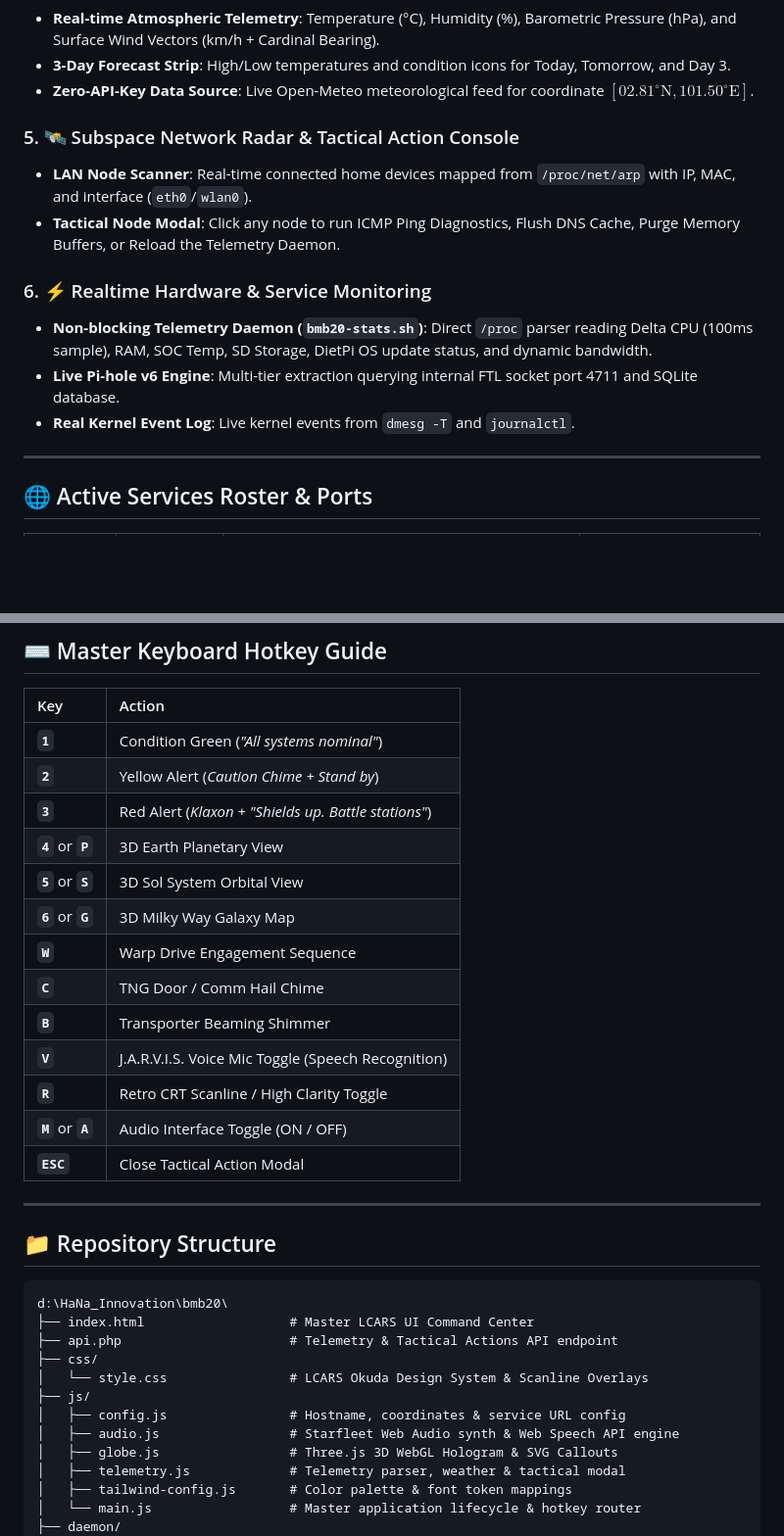
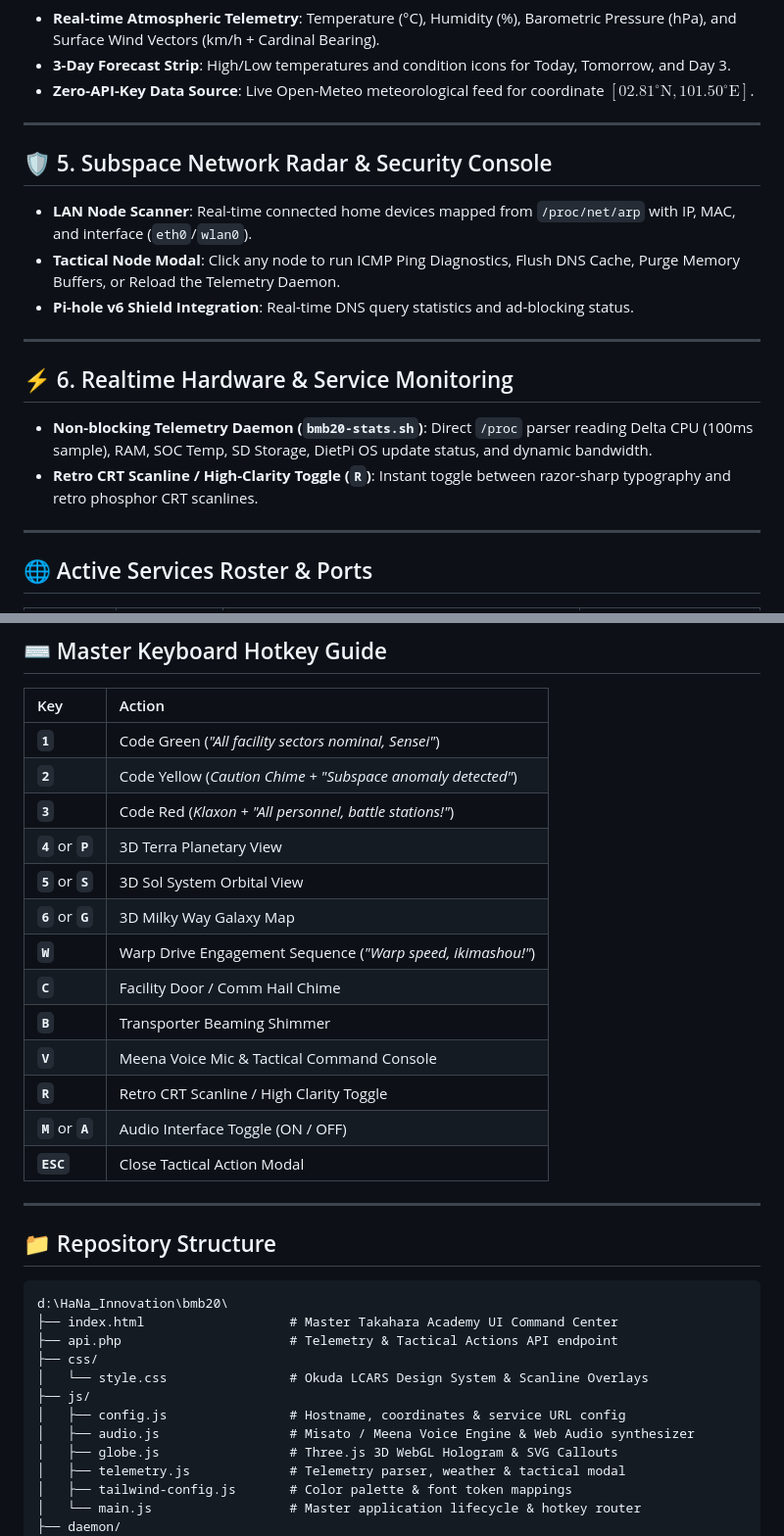
Before and after one commit to manaphassan/bmb20, a Markdown page: README.md, 2 parts joined by grey strips. Shown at 98% size. Drawn GitHub-style; blank space fills up the shorter version.

````diff
--- a/README.md
+++ b/README.md
@@ -34,14 +55,18 @@ An authentic, high-performance **Takahara Academy (高原学園)** Neural Comman
 * **3-Day Forecast Strip**: High/Low temperatures and condition icons for Today, Tomorrow, and Day 3.
 * **Zero-API-Key Data Source**: Live Open-Meteo meteorological feed for coordinate $[02.81^\circ\text{N}, 101.50^\circ\text{E}]$.
 
-### 5. 🛰️ Subspace Network Radar & Tactical Action Console
+---
+
+## 🛡️ 5. Subspace Network Radar & Security Console
 * **LAN Node Scanner**: Real-time connected home devices mapped from `/proc/net/arp` with IP, MAC, and interface (`eth0`/`wlan0`).
 * **Tactical Node Modal**: Click any node to run ICMP Ping Diagnostics, Flush DNS Cache, Purge Memory Buffers, or Reload the Telemetry Daemon.
+* **Pi-hole v6 Shield Integration**: Real-time DNS query statistics and ad-blocking status.
 
-### 6. ⚡ Realtime Hardware & Service Monitoring
+---
+
+## ⚡ 6. Realtime Hardware & Service Monitoring
 * **Non-blocking Telemetry Daemon (`bmb20-stats.sh`)**: Direct `/proc` parser reading Delta CPU (100ms sample), RAM, SOC Temp, SD Storage, DietPi OS update status, and dynamic bandwidth.
-* **Live Pi-hole v6 Engine**: Multi-tier extraction querying internal FTL socket port 4711 and SQLite database.
-* **Real Kernel Event Log**: Live kernel events from `dmesg -T` and `journalctl`.
+* **Retro CRT Scanline / High-Clarity Toggle (`R`)**: Instant toggle between razor-sharp typography and retro phosphor CRT scanlines.
 
 ---
 
@@ -61,16 +86,16 @@ An authentic, high-performance **Takahara Academy (高原学園)** Neural Comman
 
 | Key | Action |
 | :--- | :--- |
-| **`1`** | Condition Green (*"All systems nominal"*) |
-| **`2`** | Yellow Alert (*Caution Chime + Stand by*) |
-| **`3`** | Red Alert (*Klaxon + "Shields up. Battle stations"*) |
-| **`4`** or **`P`** | 3D Earth Planetary View |
+| **`1`** | Code Green (*"All facility sectors nominal, Sensei"*) |
+| **`2`** | Code Yellow (*Caution Chime + "Subspace anomaly detected"*) |
+| **`3`** | Code Red (*Klaxon + "All personnel, battle stations!"*) |
+| **`4`** or **`P`** | 3D Terra Planetary View |
 | **`5`** or **`S`** | 3D Sol System Orbital View |
 | **`6`** or **`G`** | 3D Milky Way Galaxy Map |
-| **`W`** | Warp Drive Engagement Sequence |
-| **`C`** | TNG Door / Comm Hail Chime |
+| **`W`** | Warp Drive Engagement Sequence (*"Warp speed, ikimashou!"*) |
+| **`C`** | Facility Door / Comm Hail Chime |
 | **`B`** | Transporter Beaming Shimmer |
-| **`V`** | J.A.R.V.I.S. Voice Mic Toggle (Speech Recognition) |
+| **`V`** | Meena Voice Mic & Tactical Command Console |
 | **`R`** | Retro CRT Scanline / High Clarity Toggle |
 | **`M`** or **`A`** | Audio Interface Toggle (ON / OFF) |
 | **`ESC`** | Close Tactical Action Modal |
@@ -81,13 +106,13 @@ An authentic, high-performance **Takahara Academy (高原学園)** Neural Comman
 
 ```text
 d:\HaNa_Innovation\bmb20\
-├── index.html                   # Master LCARS UI Command Center
+├── index.html                   # Master Takahara Academy UI Command Center
 ├── api.php                      # Telemetry & Tactical Actions API endpoint
 ├── css/
-│   └── style.css                # LCARS Okuda Design System & Scanline Overlays
+│   └── style.css                # Okuda LCARS Design System & Scanline Overlays
 ├── js/
 │   ├── config.js                # Hostname, coordinates & service URL config
-│   ├── audio.js                 # Starfleet Web Audio synth & Web Speech API engine
+│   ├── audio.js                 # Misato / Meena Voice Engine & Web Audio synthesizer
 │   ├── globe.js                 # Three.js 3D WebGL Hologram & SVG Callouts
 │   ├── telemetry.js             # Telemetry parser, weather & tactical modal
 │   ├── tailwind-config.js       # Color palette & font token mappings
````
Also changed, not shown: other parts of README.md (+39 -18 lines), ROADMAP.md (+7 -6 lines).
